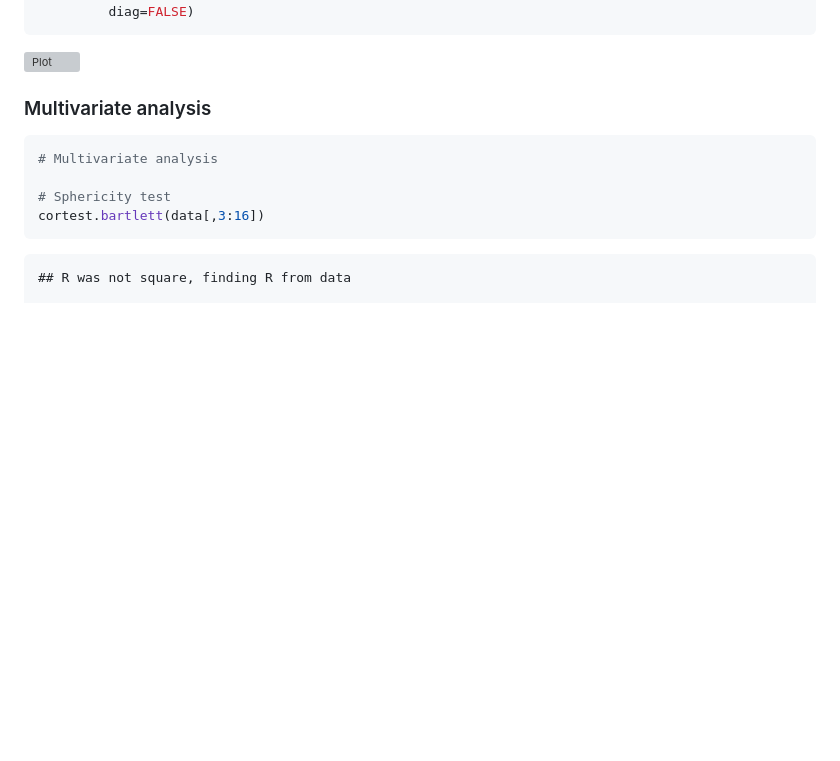
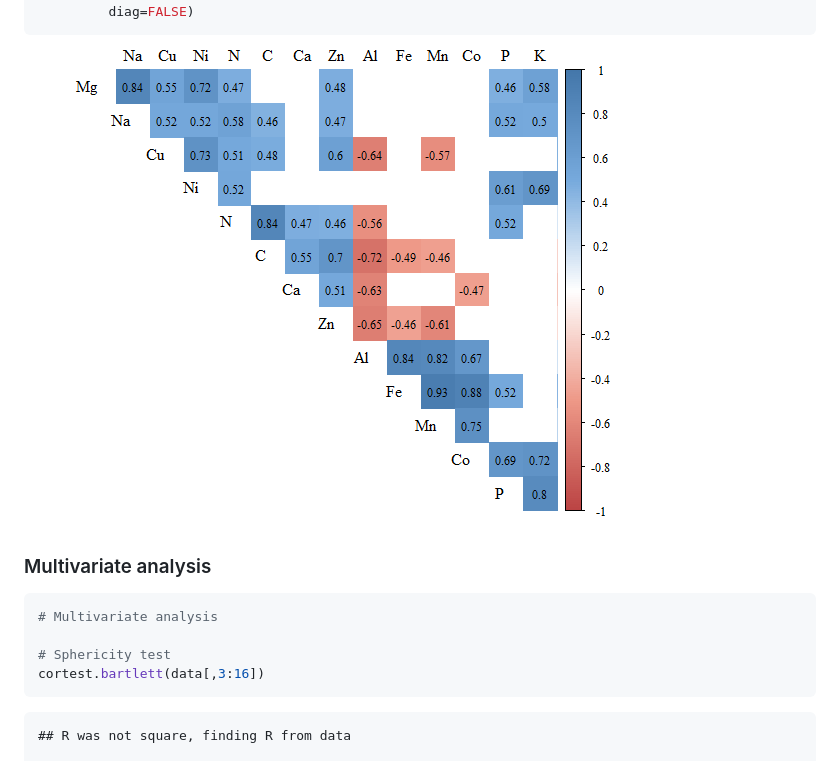
Before and after one commit to jmalonso55/Sewage-sludge-characteristics, a Markdown page: Sludge-analysis.md, the part around the change. Rendered like a GitHub page; blank space fills up the shorter version; grey boxes are pictures that could not be loaded.

````diff
--- a/Sludge-analysis.md
+++ b/Sludge-analysis.md
@@ -450,8 +450,7 @@ corrplot(mcor, method="color", col=col(200),
          p.mat = pmat, sig.level = 0.05, insig = "blank",
          diag=FALSE)
 ```
-
-![Plot](jmalonso55/Sewage-sludge-characteristics/Sludge_analysis_figs/unnamed-chunk-15-1.png)
+![Plot](Sludge_analysis_figs/unnamed-chunk-15-1.png)
 
 ### Multivariate analysis
 
````
